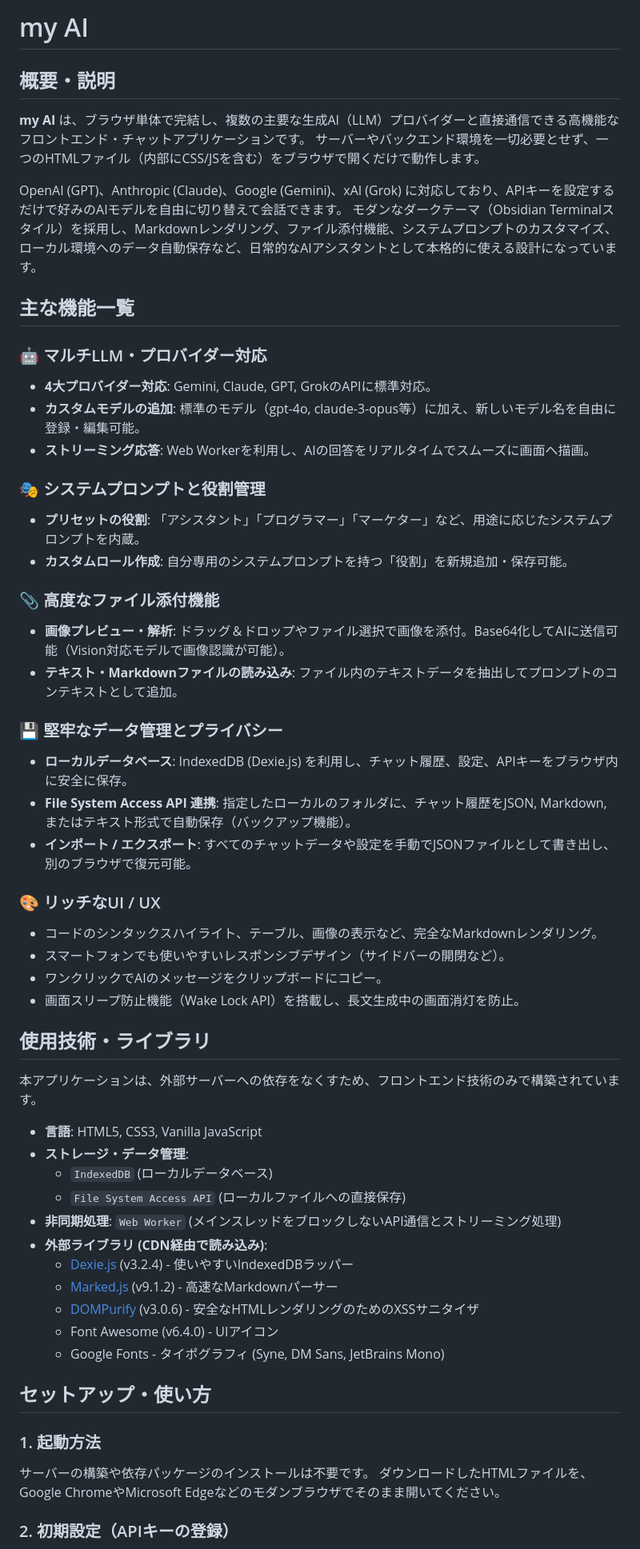
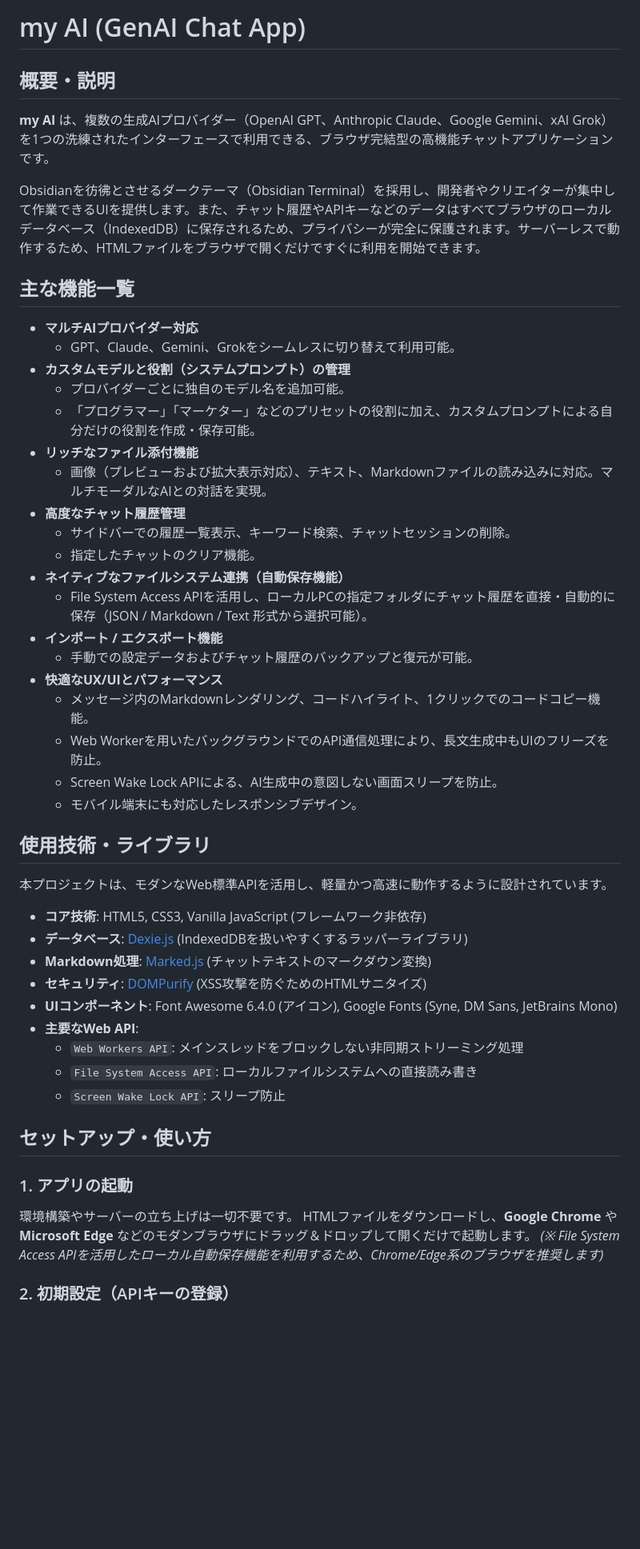
Before and after one commit to ikymbiz/app-multigenai, a Markdown page: README.md, the part around one of its changes. Shown at 80% size. GitHub-like rendering; blank space fills up the shorter version.

Commit message:
Update README.md via AI Web Studio Pro

```diff
--- a/README.md
+++ b/README.md
@@ -1,59 +1,50 @@
-# my AI
+# my AI (GenAI Chat App)
 
 ## 概要・説明
-**my AI** は、ブラウザ単体で完結し、複数の主要な生成AI（LLM）プロバイダーと直接通信できる高機能なフロントエンド・チャットアプリケーションです。
-サーバーやバックエンド環境を一切必要とせず、一つのHTMLファイル（内部にCSS/JSを含む）をブラウザで開くだけで動作します。
+**my AI** は、複数の生成AIプロバイダー（OpenAI GPT、Anthropic Claude、Google Gemini、xAI Grok）を1つの洗練されたインターフェースで利用できる、ブラウザ完結型の高機能チャットアプリケーションです。
 
-OpenAI (GPT)、Anthropic (Claude)、Google (Gemini)、xAI (Grok) に対応しており、APIキーを設定するだけで好みのAIモデルを自由に切り替えて会話できます。
-モダンなダークテーマ（Obsidian Terminalスタイル）を採用し、Markdownレンダリング、ファイル添付機能、システムプロンプトのカスタマイズ、ローカル環境へのデータ自動保存など、日常的なAIアシスタントとして本格的に使える設計になっています。
+Obsidianを彷彿とさせるダークテーマ（Obsidian Terminal）を採用し、開発者やクリエイターが集中して作業できるUIを提供します。また、チャット履歴やAPIキーなどのデータはすべてブラウザのローカルデータベース（IndexedDB）に保存されるため、プライバシーが完全に保護されます。サーバーレスで動作するため、HTMLファイルをブラウザで開くだけですぐに利用を開始できます。
 
 ## 主な機能一覧
-
-### 🤖 マルチLLM・プロバイダー対応
-- **4大プロバイダー対応**: Gemini, Claude, GPT, GrokのAPIに標準対応。
-- **カスタムモデルの追加**: 標準のモデル（gpt-4o, claude-3-opus等）に加え、新しいモデル名を自由に登録・編集可能。
-- **ストリーミング応答**: Web Workerを利用し、AIの回答をリアルタイムでスムーズに画面へ描画。
-
-### 🎭 システムプロンプトと役割管理
-- **プリセットの役割**: 「アシスタント」「プログラマー」「マーケター」など、用途に応じたシステムプロンプトを内蔵。
-- **カスタムロール作成**: 自分専用のシステムプロンプトを持つ「役割」を新規追加・保存可能。
-
-### 📎 高度なファイル添付機能
-- **画像プレビュー・解析**: ドラッグ＆ドロップやファイル選択で画像を添付。Base64化してAIに送信可能（Vision対応モデルで画像認識が可能）。
-- **テキスト・Markdownファイルの読み込み**: ファイル内のテキストデータを抽出してプロンプトのコンテキストとして追加。
-
-### 💾 堅牢なデータ管理とプライバシー
-- **ローカルデータベース**: IndexedDB (Dexie.js) を利用し、チャット履歴、設定、APIキーをブラウザ内に安全に保存。
-- **File System Access API 連携**: 指定したローカルのフォルダに、チャット履歴をJSON, Markdown, またはテキスト形式で自動保存（バックアップ機能）。
-- **インポート / エクスポート**: すべてのチャットデータや設定を手動でJSONファイルとして書き出し、別のブラウザで復元可能。
-
-### 🎨 リッチなUI / UX
-- コードのシンタックスハイライト、テーブル、画像の表示など、完全なMarkdownレンダリング。
-- スマートフォンでも使いやすいレスポンシブデザイン（サイドバーの開閉など）。
-- ワンクリックでAIのメッセージをクリップボードにコピー。
-- 画面スリープ防止機能（Wake Lock API）を搭載し、長文生成中の画面消灯を防止。
+- **マルチAIプロバイダー対応**
+  - GPT、Claude、Gemini、Grokをシームレスに切り替えて利用可能。
+- **カスタムモデルと役割（システムプロンプト）の管理**
+  - プロバイダーごとに独自のモデル名を追加可能。
+  - 「プログラマー」「マーケター」などのプリセットの役割に加え、カスタムプロンプトによる自分だけの役割を作成・保存可能。
+- **リッチなファイル添付機能**
+  - 画像（プレビューおよび拡大表示対応）、テキスト、Markdownファイルの読み込みに対応。マルチモーダルなAIとの対話を実現。
+- **高度なチャット履歴管理**
+  - サイドバーでの履歴一覧表示、キーワード検索、チャットセッションの削除。
+  - 指定したチャットのクリア機能。
+- **ネイティブなファイルシステム連携（自動保存機能）**
+  - File System Access APIを活用し、ローカルPCの指定フォルダにチャット履歴を直接・自動的に保存（JSON / Markdown / Text 形式から選択可能）。
+- **インポート / エクスポート機能**
+  - 手動での設定データおよびチャット履歴のバックアップと復元が可能。
+- **快適なUX/UIとパフォーマンス**
+  - メッセージ内のMarkdownレンダリング、コードハイライト、1クリックでのコードコピー機能。
+  - Web Workerを用いたバックグラウンドでのAPI通信処理により、長文生成中もUIのフリーズを防止。
+  - Screen Wake Lock APIによる、AI生成中の意図しない画面スリープを防止。
+  - モバイル端末にも対応したレスポンシブデザイン。
 
 ## 使用技術・ライブラリ
+本プロジェクトは、モダンなWeb標準APIを活用し、軽量かつ高速に動作するように設計されています。
 
-本アプリケーションは、外部サーバーへの依存をなくすため、フロントエンド技術のみで構築されています。
-
-- **言語**: HTML5, CSS3, Vanilla JavaScript
-- **ストレージ・データ管理**:
-  - `IndexedDB` (ローカルデータベース)
-  - `File System Access API` (ローカルファイルへの直接保存)
-- **非同期処理**: `Web Worker` (メインスレッドをブロックしないAPI通信とストリーミング処理)
-- **外部ライブラリ (CDN経由で読み込み)**:
-  - [Dexie.js](https://dexie.org/) (v3.2.4) - 使いやすいIndexedDBラッパー
-  - [Marked.js](https://marked.js.org/) (v9.1.2) - 高速なMarkdownパーサー
-  - [DOMPurify](https://github.com/cure53/DOMPurify) (v3.0.6) - 安全なHTMLレンダリングのためのXSSサニタイザ
-  - Font Awesome (v6.4.0) - UIアイコン
-  - Google Fonts - タイポグラフィ (Syne, DM Sans, JetBrains Mono)
+- **コア技術**: HTML5, CSS3, Vanilla JavaScript (フレームワーク非依存)
+- **データベース**: [Dexie.js](https://dexie.org/) (IndexedDBを扱いやすくするラッパーライブラリ)
+- **Markdown処理**: [Marked.js](https://marked.js.org/) (チャットテキストのマークダウン変換)
+- **セキュリティ**: [DOMPurify](https://github.com/cure53/DOMPurify) (XSS攻撃を防ぐためのHTMLサニタイズ)
+- **UIコンポーネント**: Font Awesome 6.4.0 (アイコン), Google Fonts (Syne, DM Sans, JetBrains Mono)
+- **主要なWeb API**:
+  - `Web Workers API`: メインスレッドをブロックしない非同期ストリーミング処理
+  - `File System Access API`: ローカルファイルシステムへの直接読み書き
+  - `Screen Wake Lock API`: スリープ防止
 
 ## セットアップ・使い方
 
-### 1. 起動方法
-サーバーの構築や依存パッケージのインストールは不要です。
-ダウンロードしたHTMLファイルを、Google ChromeやMicrosoft Edgeなどのモダンブラウザでそのまま開いてください。
+### 1. アプリの起動
+環境構築やサーバーの立ち上げは一切不要です。
+HTMLファイルをダウンロードし、**Google Chrome** や **Microsoft Edge** などのモダンブラウザにドラッグ＆ドロップして開くだけで起動します。
+*(※ File System Access APIを活用したローカル自動保存機能を利用するため、Chrome/Edge系のブラウザを推奨します)*
 
 ### 2. 初期設定（APIキーの登録）
 1. 画面右上の **歯車アイコン（設定）** をクリックして設定画面を開きます。
```
Also changed, not shown: other parts of README.md (+15 -15 lines).
